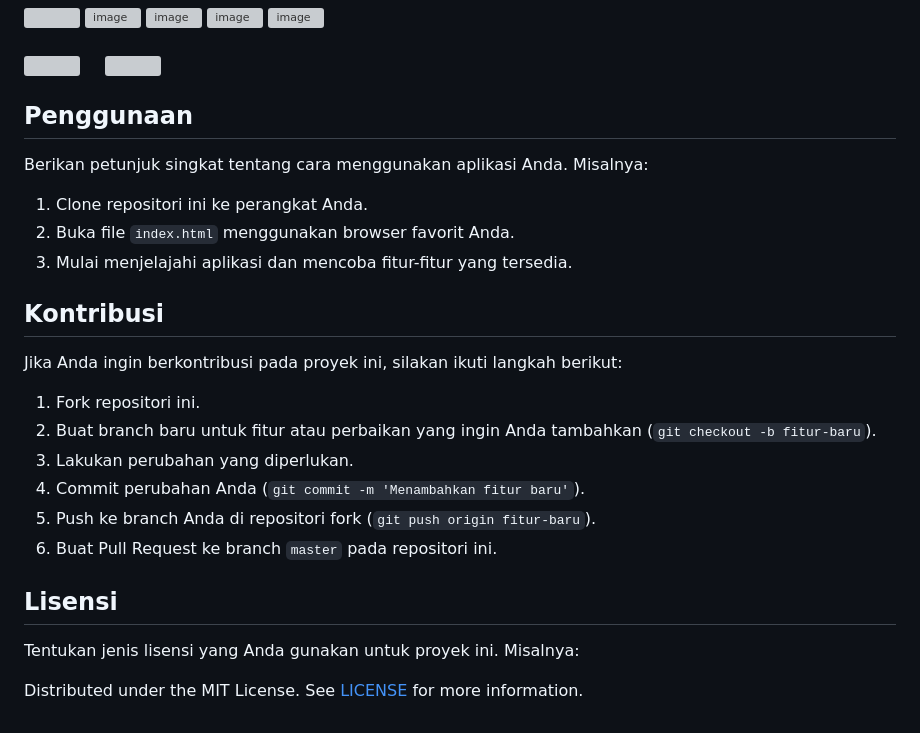
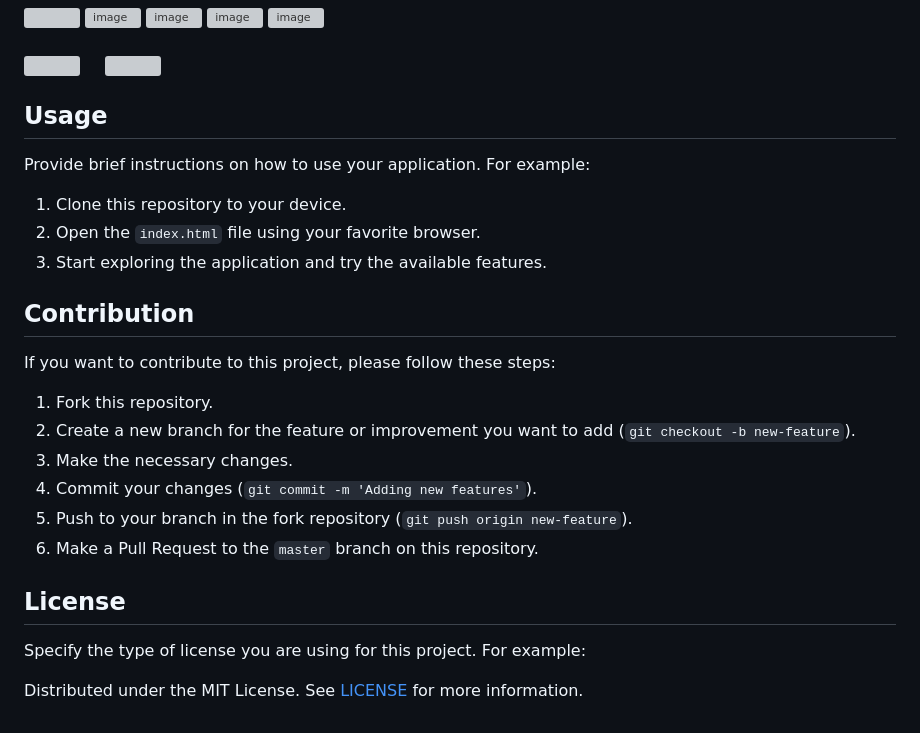
Before and after one commit to fyyqq/to-do, a Markdown page: README.md, the part around the change. GitHub-like rendering; grey boxes are pictures that could not be loaded.

```diff
--- a/README.md
+++ b/README.md
@@ -36,27 +36,27 @@ Todo is a todo list application that helps you manage your daily tasks easily an
 &nbsp
 <img src="https://github.com/fyyqq/to-do/assets/93767398/538dac36-7085-42c1-925f-550fc9c375b1" width="170">
 
-## Penggunaan
+## Usage
 
-Berikan petunjuk singkat tentang cara menggunakan aplikasi Anda. Misalnya:
+Provide brief instructions on how to use your application. For example:
 
-1. Clone repositori ini ke perangkat Anda.
-2. Buka file `index.html` menggunakan browser favorit Anda.
-3. Mulai menjelajahi aplikasi dan mencoba fitur-fitur yang tersedia.
+1. Clone this repository to your device.
+2. Open the `index.html` file using your favorite browser.
+3. Start exploring the application and try the available features.
 
-## Kontribusi
+## Contribution
 
-Jika Anda ingin berkontribusi pada proyek ini, silakan ikuti langkah berikut:
+If you want to contribute to this project, please follow these steps:
 
-1. Fork repositori ini.
-2. Buat branch baru untuk fitur atau perbaikan yang ingin Anda tambahkan (`git checkout -b fitur-baru`).
-3. Lakukan perubahan yang diperlukan.
-4. Commit perubahan Anda (`git commit -m 'Menambahkan fitur baru'`).
-5. Push ke branch Anda di repositori fork (`git push origin fitur-baru`).
-6. Buat Pull Request ke branch `master` pada repositori ini.
+1. Fork this repository.
+2. Create a new branch for the feature or improvement you want to add (`git checkout -b new-feature`).
+3. Make the necessary changes.
+4. Commit your changes (`git commit -m 'Adding new features'`).
+5. Push to your branch in the fork repository (`git push origin new-feature`).
+6. Make a Pull Request to the `master` branch on this repository.
 
-## Lisensi
+## License
 
-Tentukan jenis lisensi yang Anda gunakan untuk proyek ini. Misalnya:
+Specify the type of license you are using for this project. For example:
 
 Distributed under the MIT License. See [LICENSE](LICENSE) for more information.
```
